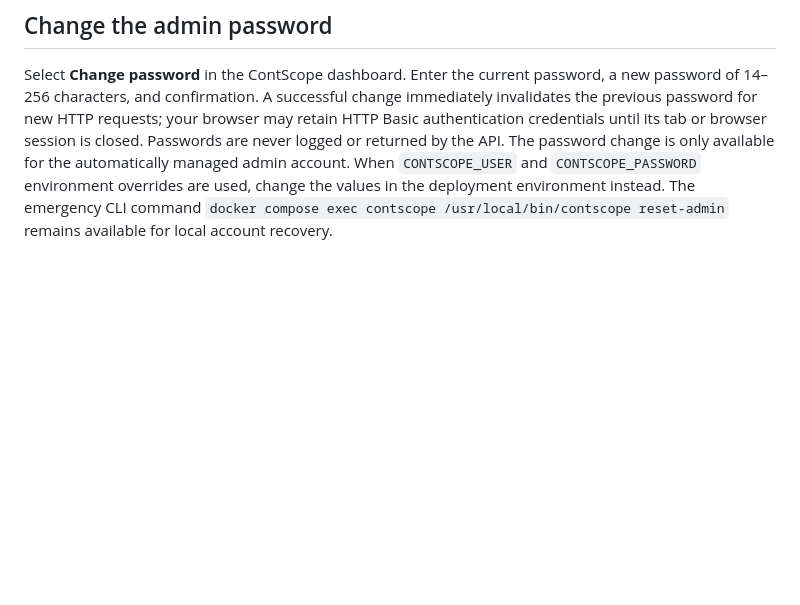
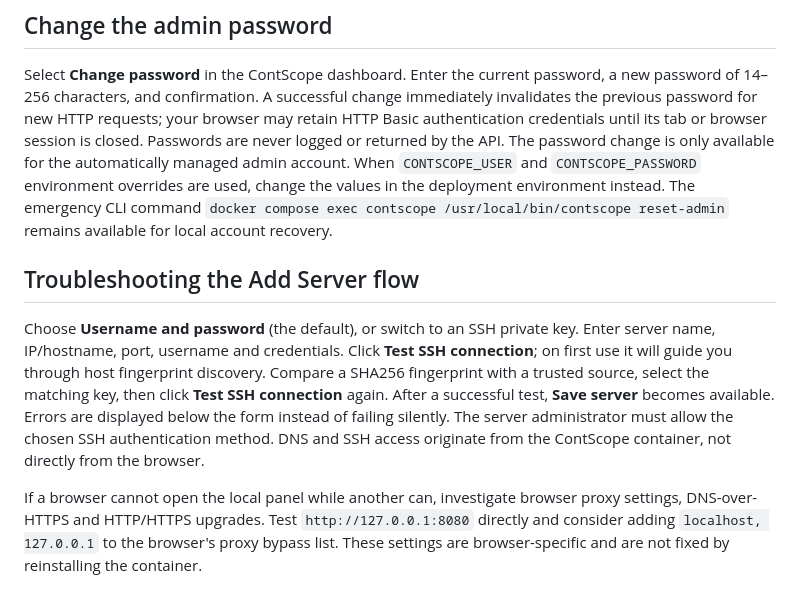
Before and after one commit to ttavares369/ContScope, a Markdown page: README.md, the part around the change. Drawn GitHub-style; blank space fills up the shorter version.

Commit message:
docs: clarify SSH connection wizard and Firefox proxy troubleshooting

```diff
--- a/README.md
+++ b/README.md
@@ -121,3 +121,9 @@ After the image exists, download the versioned release Compose file as `compose.
 ## Change the admin password
 
 Select **Change password** in the ContScope dashboard. Enter the current password, a new password of 14–256 characters, and confirmation. A successful change immediately invalidates the previous password for new HTTP requests; your browser may retain HTTP Basic authentication credentials until its tab or browser session is closed. Passwords are never logged or returned by the API. The password change is only available for the automatically managed admin account. When `CONTSCOPE_USER` and `CONTSCOPE_PASSWORD` environment overrides are used, change the values in the deployment environment instead. The emergency CLI command `docker compose exec contscope /usr/local/bin/contscope reset-admin` remains available for local account recovery.
+
+## Troubleshooting the Add Server flow
+
+Choose **Username and password** (the default), or switch to an SSH private key. Enter server name, IP/hostname, port, username and credentials. Click **Test SSH connection**; on first use it will guide you through host fingerprint discovery. Compare a SHA256 fingerprint with a trusted source, select the matching key, then click **Test SSH connection** again. After a successful test, **Save server** becomes available. Errors are displayed below the form instead of failing silently. The server administrator must allow the chosen SSH authentication method. DNS and SSH access originate from the ContScope container, not directly from the browser.
+
+If a browser cannot open the local panel while another can, investigate browser proxy settings, DNS-over-HTTPS and HTTP/HTTPS upgrades. Test `http://127.0.0.1:8080` directly and consider adding `localhost, 127.0.0.1` to the browser's proxy bypass list. These settings are browser-specific and are not fixed by reinstalling the container.
```
